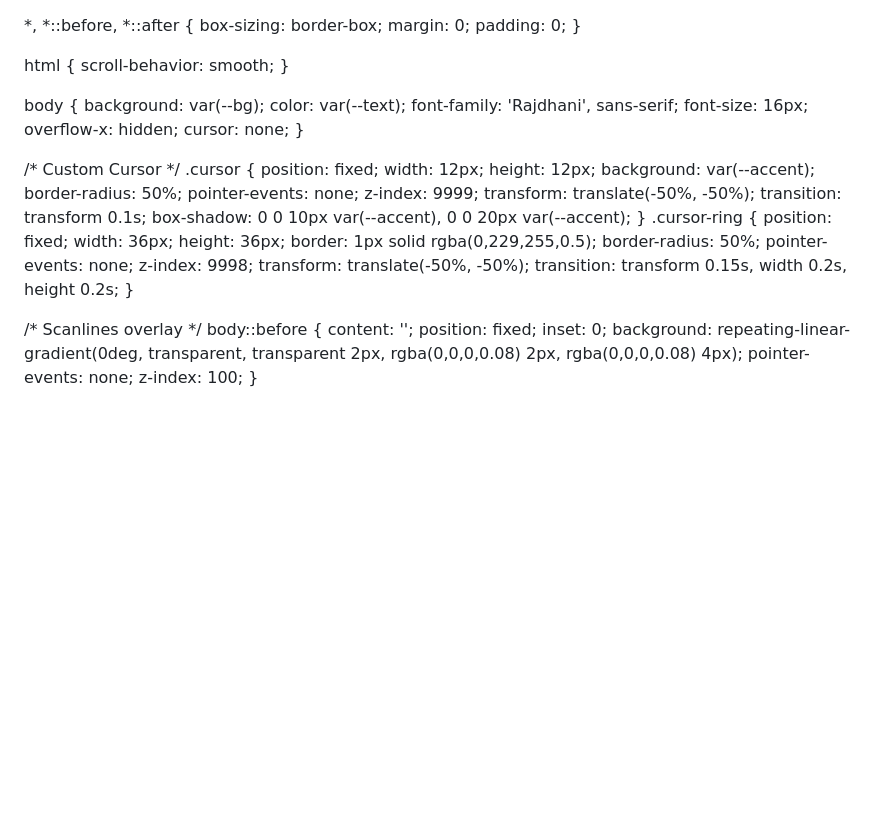
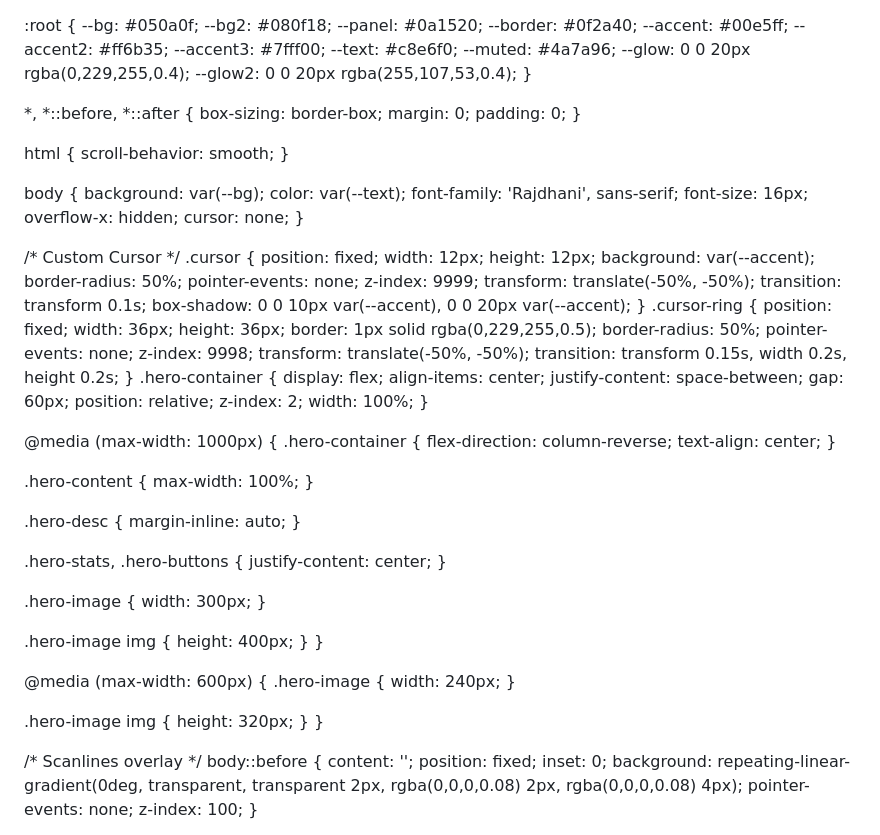
Before and after one commit to jamukiyamehul45-commits/Jambukiya-Mehul23, a Markdown page: README.md, the part around one of its changes. GitHub-like rendering; blank space fills up the shorter version.

```diff
--- a/README.md
+++ b/README.md
@@ -1,3 +1,4 @@
+<!DOCTYPE html>
 <html lang="en">
 <head>
 <meta charset="UTF-8">
@@ -5,6 +6,7 @@
 <title>Mehul Jambukiya — Unity Developer</title>
 <link href="https://fonts.googleapis.com/css2?family=Orbitron:wght@400;700;900&family=Rajdhani:wght@300;400;500;600;700&family=Share+Tech+Mono&display=swap" rel="stylesheet">
 <style>
+
   :root {
     --bg: #050a0f;
     --bg2: #080f18;
@@ -54,6 +56,54 @@
     transform: translate(-50%, -50%);
     transition: transform 0.15s, width 0.2s, height 0.2s;
   }
+  .hero-container {
+  display: flex;
+  align-items: center;
+  justify-content: space-between;
+  gap: 60px;
+  position: relative;
+  z-index: 2;
+  width: 100%;
+}
+
+
+@media (max-width: 1000px) {
+  .hero-container {
+    flex-direction: column-reverse;
+    text-align: center;
+  }
+
+  .hero-content {
+    max-width: 100%;
+  }
+
+  .hero-desc {
+    margin-inline: auto;
+  }
+
+  .hero-stats,
+  .hero-buttons {
+    justify-content: center;
+  }
+
+  .hero-image {
+    width: 300px;
+  }
+
+  .hero-image img {
+    height: 400px;
+  }
+}
+
+@media (max-width: 600px) {
+  .hero-image {
+    width: 240px;
+  }
+
+  .hero-image img {
+    height: 320px;
+  }
+}
 
   /* Scanlines overlay */
   body::before {
```
Also changed, not shown: other parts of README.md (+148 -24 lines).
